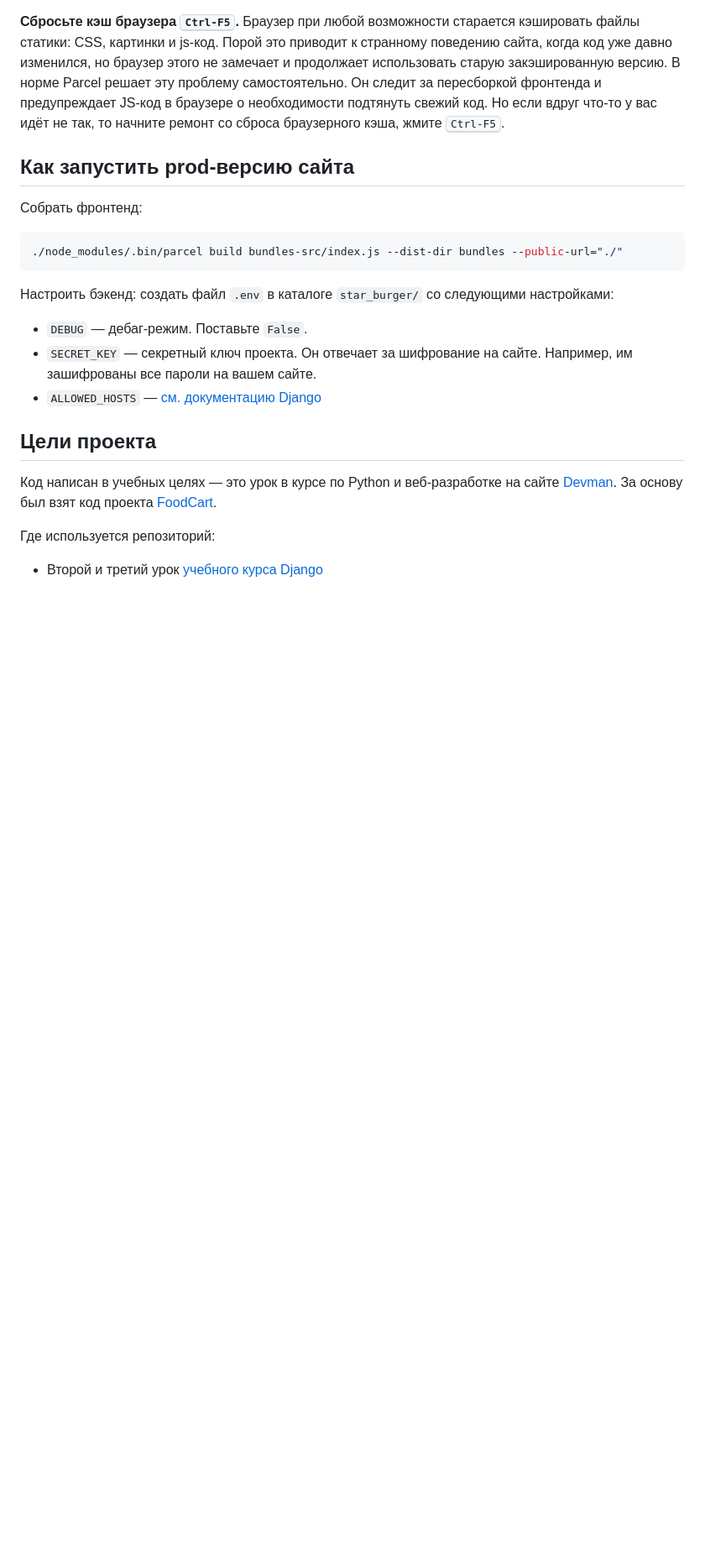
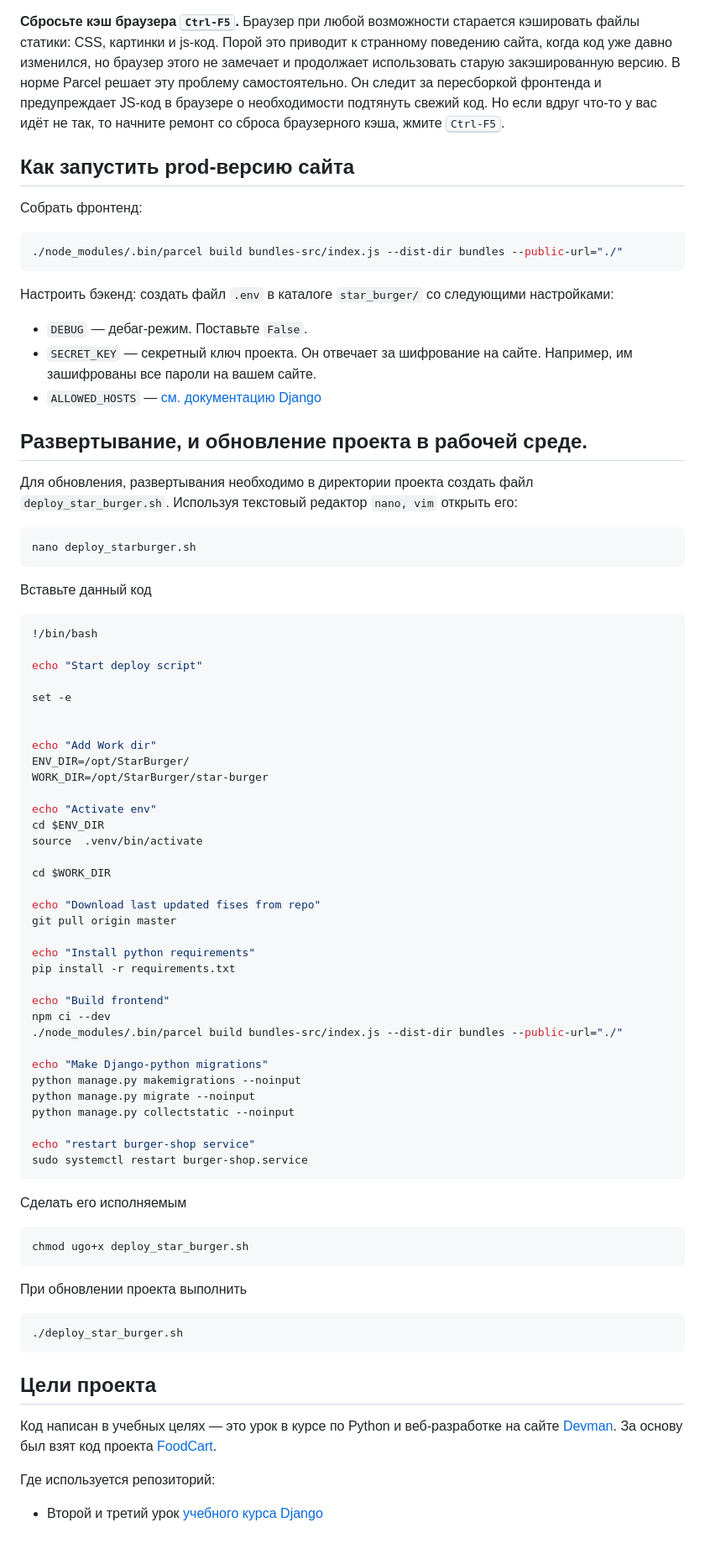
Before and after one commit to Sammels/burger-shop, a Markdown page: README.md, the part around the change. Shown at 84% size. GitHub-like rendering; blank space fills up the shorter version.

````diff
--- a/README.md
+++ b/README.md
@@ -152,6 +152,65 @@ Parcel будет следить за файлами в каталоге `bundle
 - `SECRET_KEY` — секретный ключ проекта. Он отвечает за шифрование на сайте. Например, им зашифрованы все пароли на вашем сайте.
 - `ALLOWED_HOSTS` — [см. документацию Django](https://docs.djangoproject.com/en/3.1/ref/settings/#allowed-hosts)
 
+
+## Развертывание, и обновление проекта в рабочей среде.
+
+Для обновления, развертывания необходимо в директории проекта создать файл `deploy_star_burger.sh`.
+Используя текстовый редактор `nano, vim` открыть его:
+```code
+nano deploy_starburger.sh
+```
+
+Вставьте данный код
+```bash
+!/bin/bash
+
+echo "Start deploy script"
+
+set -e
+
+
+echo "Add Work dir"
+ENV_DIR=/opt/StarBurger/
+WORK_DIR=/opt/StarBurger/star-burger
+
+echo "Activate env"
+cd $ENV_DIR
+source  .venv/bin/activate
+
+cd $WORK_DIR
+
+echo "Download last updated fises from repo"
+git pull origin master
+
+echo "Install python requirements"
+pip install -r requirements.txt
+
+echo "Build frontend"
+npm ci --dev
+./node_modules/.bin/parcel build bundles-src/index.js --dist-dir bundles --public-url="./"
+
+echo "Make Django-python migrations"
+python manage.py makemigrations --noinput
+python manage.py migrate --noinput
+python manage.py collectstatic --noinput
+
+echo "restart burger-shop service"
+sudo systemctl restart burger-shop.service
+```
+
+Сделать его исполняемым
+```bash
+chmod ugo+x deploy_star_burger.sh
+```
+
+При обновлении проекта выполнить
+```bash
+./deploy_star_burger.sh
+```
+
+
+
 ## Цели проекта
 
 Код написан в учебных целях — это урок в курсе по Python и веб-разработке на сайте [Devman](https://dvmn.org). За основу был взят код проекта [FoodCart](https://github.com/Saibharath79/FoodCart).
````
